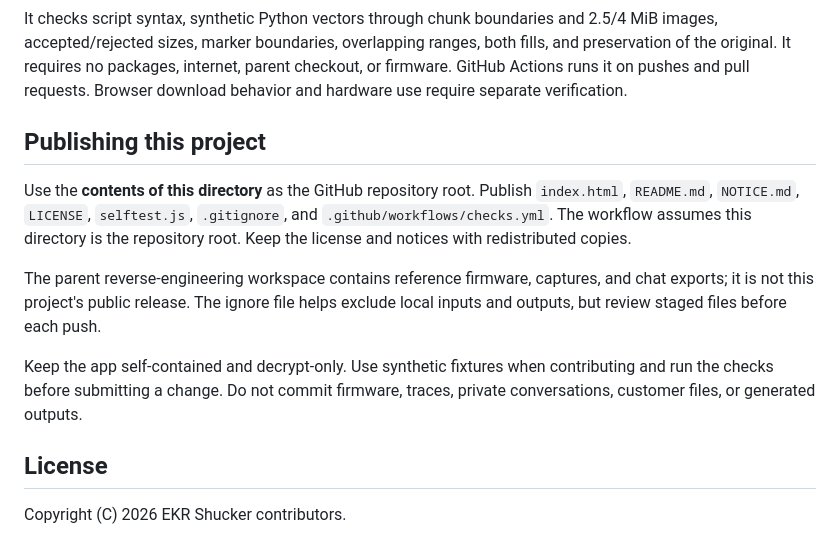
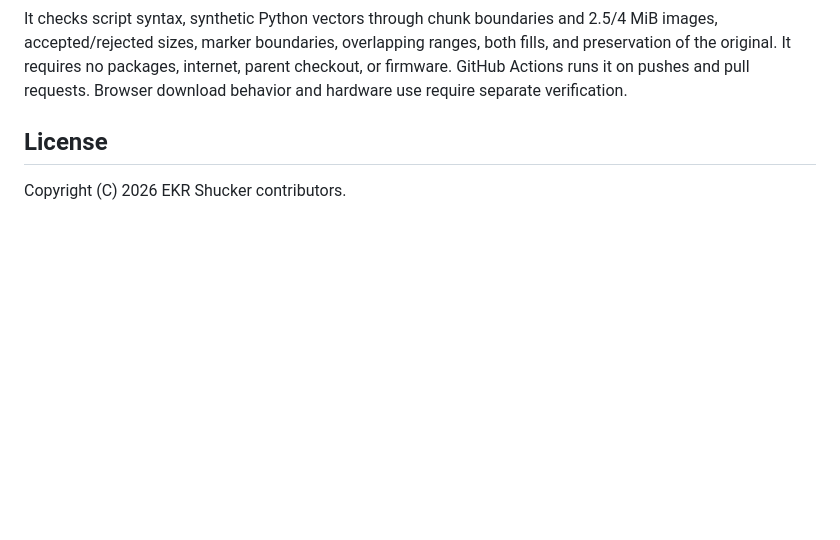
Before and after one commit to naamons/EKR-shucker, a Markdown page: README.md, the part around the change. Drawn GitHub-style; blank space fills up the shorter version.

Commit message:
Remove publishing instructions from README
Removed the publishing instructions for the project from the README.

```diff
--- a/README.md
+++ b/README.md
@@ -105,20 +105,6 @@ both fills, and preservation of the original. It requires no packages, internet,
 parent checkout, or firmware. GitHub Actions runs it on pushes and pull requests.
 Browser download behavior and hardware use require separate verification.
 
-## Publishing this project
-
-Use the **contents of this directory** as the GitHub repository root. Publish
-`index.html`, `README.md`, `NOTICE.md`, `LICENSE`, `selftest.js`, `.gitignore`,
-and `.github/workflows/checks.yml`. The workflow assumes this directory is the
-repository root. Keep the license and notices with redistributed copies.
-
-The parent reverse-engineering workspace contains reference firmware, captures,
-and chat exports; it is not this project's public release. The ignore file helps
-exclude local inputs and outputs, but review staged files before each push.
-
-Keep the app self-contained and decrypt-only. Use synthetic fixtures when
-contributing and run the checks before submitting a change. Do not commit
-firmware, traces, private conversations, customer files, or generated outputs.
 
 ## License
 
```
